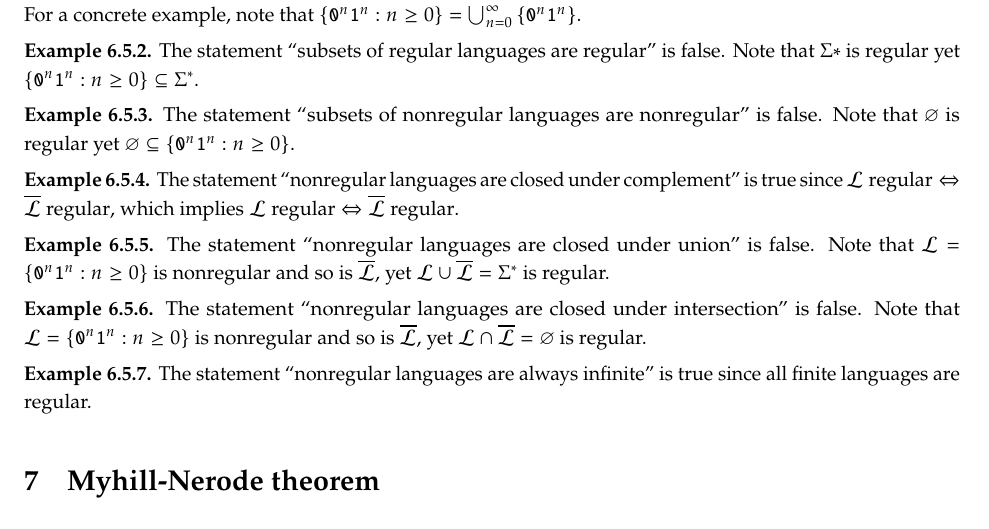
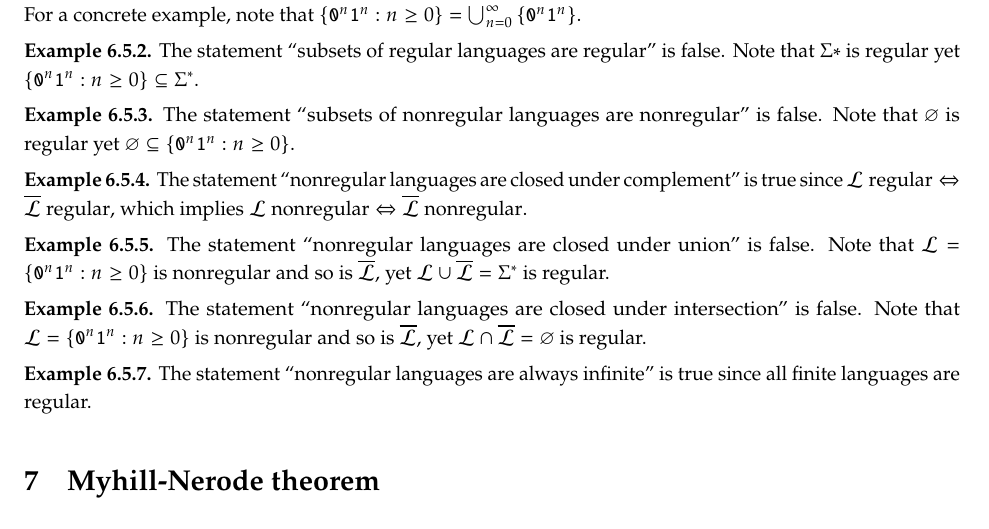
Before and after one commit to hljeong/cs181-notes, a LaTeX document (notes.tex): part of page 30 of 31, cut so that both start at the same text. The pictures show the PDF file notes.pdf that the author committed with the source.

Commit message:
Fix issue #1

```diff
--- a/notes.tex
+++ b/notes.tex
@@ -2429,7 +2429,7 @@ We will show that this conclusion is the best possible.
 \end{eg}
 
 \begin{eg}
-  The statement ``nonregular languages are closed under complement'' is true since $\text{$\mathcal L$ regular} \Leftrightarrow \text{$\overline{\mathcal L}$ regular}$, which implies $\text{$\mathcal L$ regular} \Leftrightarrow \text{$\overline{\mathcal L}$ regular}$.
+  The statement ``nonregular languages are closed under complement'' is true since $\text{$\mathcal L$ regular} \Leftrightarrow \text{$\overline{\mathcal L}$ regular}$, which implies $\text{$\mathcal L$ nonregular} \Leftrightarrow \text{$\overline{\mathcal L}$ nonregular}$.
 \end{eg}
 
 \begin{eg}
```
Also changed, not shown: notes.pdf.
